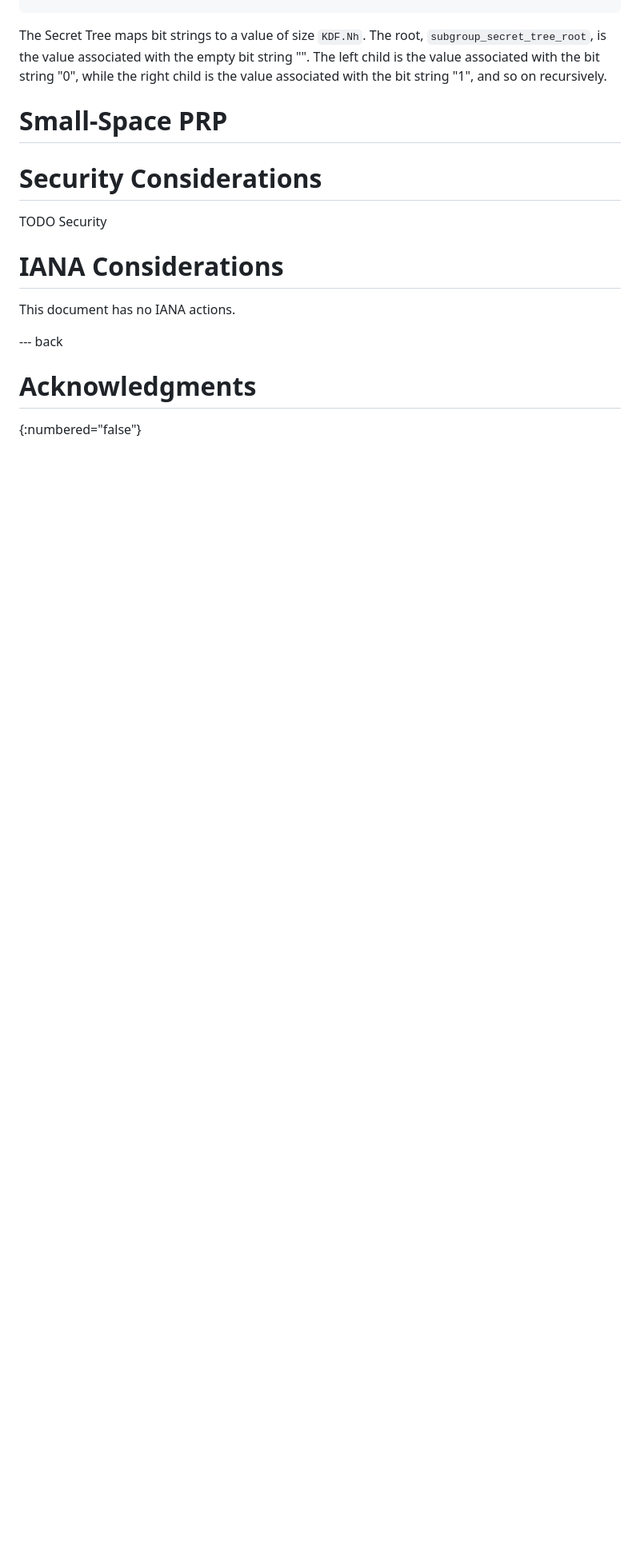
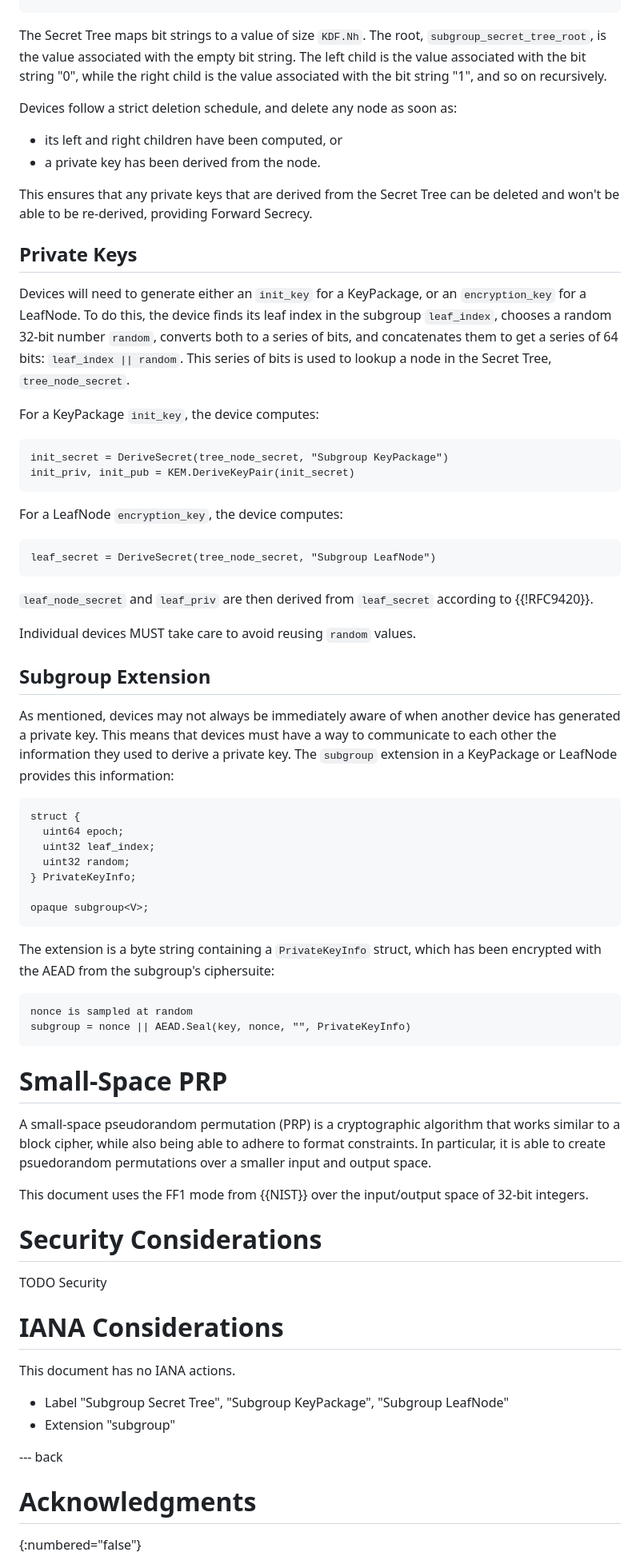
Before and after one commit to Bren2010/draft-subgroups, a Markdown page: draft-mcmillion-mls-subgroups.md, the part around the change printed below. Shown: that part at 80% size. GitHub-like rendering; blank space fills up the shorter version.

Commit message:
Write more about generating private keys

```diff
--- a/draft-mcmillion-mls-subgroups.md
+++ b/draft-mcmillion-mls-subgroups.md
@@ -95,12 +119,79 @@ tree_node_[N]_secret
 ~~~
 
 The Secret Tree maps bit strings to a value of size `KDF.Nh`. The root,
-`subgroup_secret_tree_root`, is the value associated with the empty bit string
-"". The left child is the value associated with the bit string "0", while the
-right child is the value associated with the bit string "1", and so on
-recursively.
+`subgroup_secret_tree_root`, is the value associated with the empty bit string.
+The left child is the value associated with the bit string "0", while the right
+child is the value associated with the bit string "1", and so on recursively.
+
+Devices follow a strict deletion schedule, and delete any node as soon as:
+
+- its left and right children have been computed, or
+- a private key has been derived from the node.
+
+This ensures that any private keys that are derived from the Secret Tree can be
+deleted and won't be able to be re-derived, providing Forward Secrecy.
+
+## Private Keys
+
+Devices will need to generate either an `init_key` for a KeyPackage, or an
+`encryption_key` for a LeafNode. To do this, the device finds its leaf index in
+the subgroup `leaf_index`, chooses a random 32-bit number `random`, converts
+both to a series of bits, and concatenates them to get a series of 64 bits:
+`leaf_index || random`. This series of bits is used to lookup a node in the
+Secret Tree, `tree_node_secret`.
+
+For a KeyPackage `init_key`, the device computes:
+
+~~~
+init_secret = DeriveSecret(tree_node_secret, "Subgroup KeyPackage")
+init_priv, init_pub = KEM.DeriveKeyPair(init_secret)
+~~~
+
+For a LeafNode `encryption_key`, the device computes:
+
+~~~
+leaf_secret = DeriveSecret(tree_node_secret, "Subgroup LeafNode")
+~~~
+
+`leaf_node_secret` and `leaf_priv` are then derived from `leaf_secret` according
+to {{!RFC9420}}.
+
+Individual devices MUST take care to avoid reusing `random` values.
+
+## Subgroup Extension
+
+As mentioned, devices may not always be immediately aware of when another device
+has generated a private key. This means that devices must have a way to
+communicate to each other the information they used to derive a private key. The
+`subgroup` extension in a KeyPackage or LeafNode provides this information:
+
+~~~
+struct {
+  uint64 epoch;
+  uint32 leaf_index;
+  uint32 random;
+} PrivateKeyInfo;
+
+opaque subgroup<V>;
+~~~
+
+The extension is a byte string containing a `PrivateKeyInfo` struct, which has
+been encrypted with the AEAD from the subgroup's ciphersuite:
+
+~~~
+nonce is sampled at random
+subgroup = nonce || AEAD.Seal(key, nonce, "", PrivateKeyInfo)
+~~~
 
 # Small-Space PRP
+
+A small-space pseudorandom permutation (PRP) is a cryptographic algorithm that
+works similar to a block cipher, while also being able to adhere to format
+constraints. In particular, it is able to create psuedorandom permutations over
+a smaller input and output space.
+
+This document uses the FF1 mode from {{NIST}} over the input/output space of
+32-bit integers.
 
 # Security Considerations
 
@@ -111,6 +202,8 @@ TODO Security
 
 This document has no IANA actions.
 
+- Label "Subgroup Secret Tree", "Subgroup KeyPackage", "Subgroup LeafNode"
+- Extension "subgroup"
 
 --- back
 
```
Also changed, not shown: other parts of draft-mcmillion-mls-subgroups.md (+26 -2 lines).
